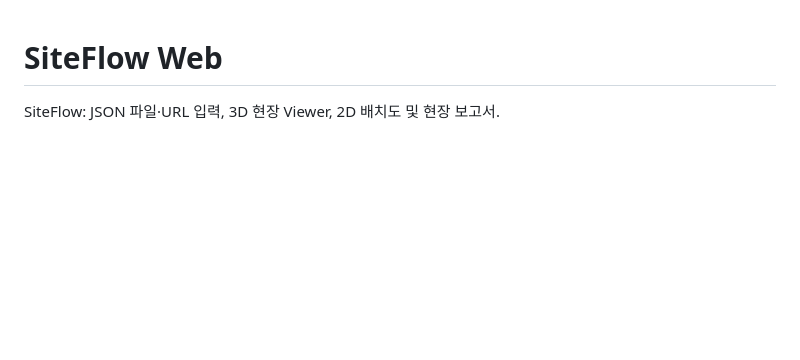
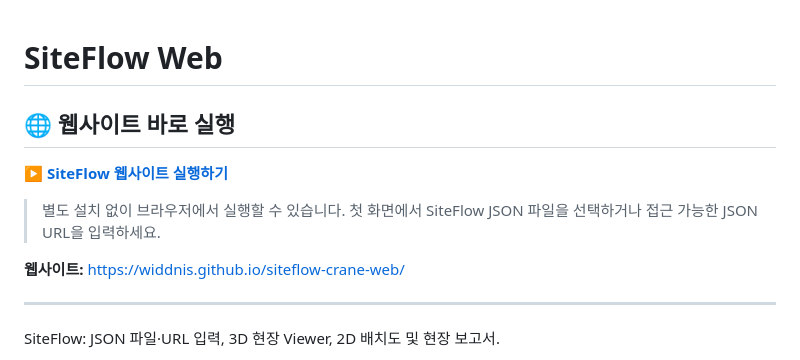
Before and after one commit to widdnis/siteflow-crane-web, a Markdown page: README.md, the part around the change. Drawn GitHub-style; blank space fills up the shorter version.

Commit message:
docs: feature live SiteFlow website link at top of README

```diff
--- a/README.md
+++ b/README.md
@@ -1,4 +1,15 @@
 # SiteFlow Web
+
+## 🌐 웹사이트 바로 실행
+
+**[▶ SiteFlow 웹사이트 실행하기](https://widdnis.github.io/siteflow-crane-web/)**
+
+> 별도 설치 없이 브라우저에서 실행할 수 있습니다. 첫 화면에서 SiteFlow JSON 파일을 선택하거나 접근 가능한 JSON URL을 입력하세요.
+
+**웹사이트:** https://widdnis.github.io/siteflow-crane-web/
+
+---
+
 SiteFlow: JSON 파일·URL 입력, 3D 현장 Viewer, 2D 배치도 및 현장 보고서.
 
 - 실행: npm run dev → http://127.0.0.1:5173/siteflow-crane-web/
```
